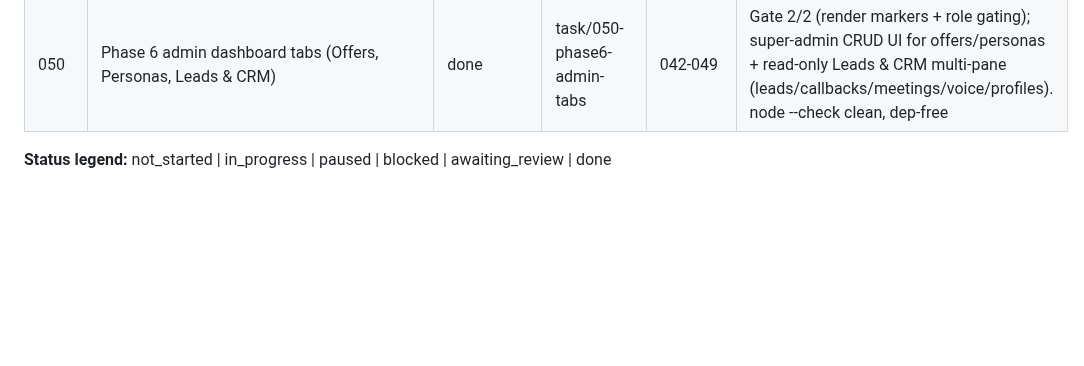
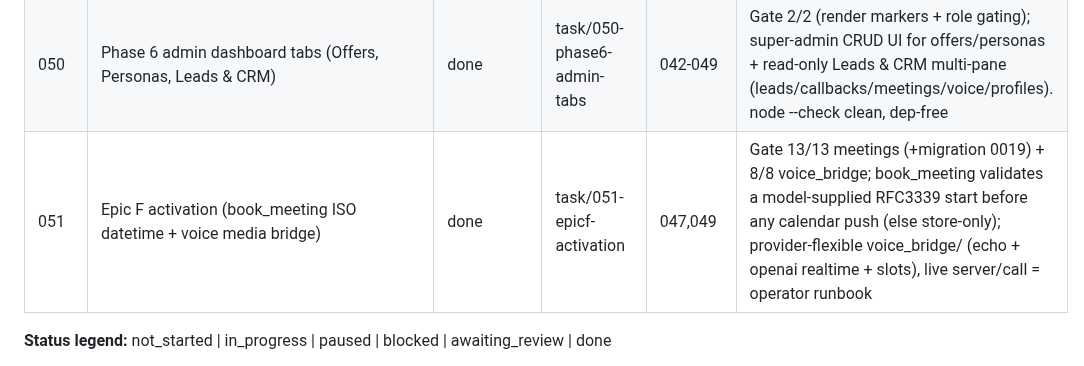
Before and after one commit to nigusdawit/orbitse, a Markdown page: tasks/README.md, the part around the change. Rendered like a GitHub page; blank space fills up the shorter version.

Commit message:
docs: mark task 051 (Epic F activation) done
Co-Authored-By: Claude Opus 4.7 <noreply@anthropic.com>

```diff
--- a/tasks/README.md
+++ b/tasks/README.md
@@ -82,6 +82,7 @@ expand on first touch to avoid premature detail that drifts). See root `PLAN.md`
 | 048 | Epic F: request_callback + handoff summary | done | task/048-callback-handoff | 045 | Gate 7/7 + migration 0016 + 25 prior tests clean; ContextVar plumbs live chat to tools, _handoff_summary on request_callback (gated default-off), stored + in team notification. No creds needed (the no-creds part of Epic F) |
 | 049 | Epic F: live AI phone call (Twilio Voice + media bridge) | done | task/049-live-call | 048 | Gate 10/10 + migration 0018 clean; Twilio Voice webhooks + voice_calls table + gating + TwiML (Stream→wss when configured). security-review: 1 fixed (HIGH: fail-closed without auth token). Live media bridge = operator runbook |
 | 050 | Phase 6 admin dashboard tabs (Offers, Personas, Leads & CRM) | done | task/050-phase6-admin-tabs | 042-049 | Gate 2/2 (render markers + role gating); super-admin CRUD UI for offers/personas + read-only Leads & CRM multi-pane (leads/callbacks/meetings/voice/profiles). node --check clean, dep-free |
+| 051 | Epic F activation (book_meeting ISO datetime + voice media bridge) | done | task/051-epicf-activation | 047,049 | Gate 13/13 meetings (+migration 0019) + 8/8 voice_bridge; book_meeting validates a model-supplied RFC3339 start before any calendar push (else store-only); provider-flexible voice_bridge/ (echo + openai realtime + slots), live server/call = operator runbook |
 
 **Status legend:** not_started | in_progress | paused | blocked | awaiting_review | done
 
```
